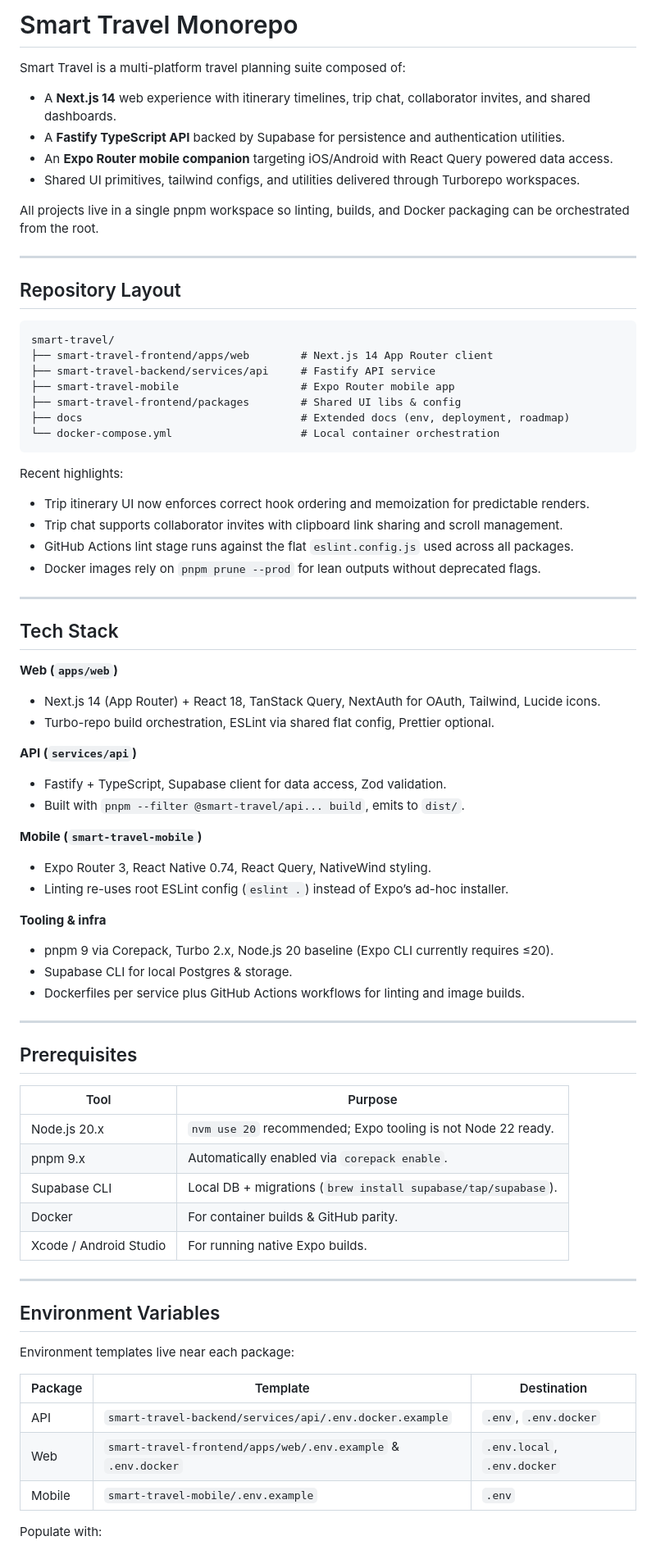
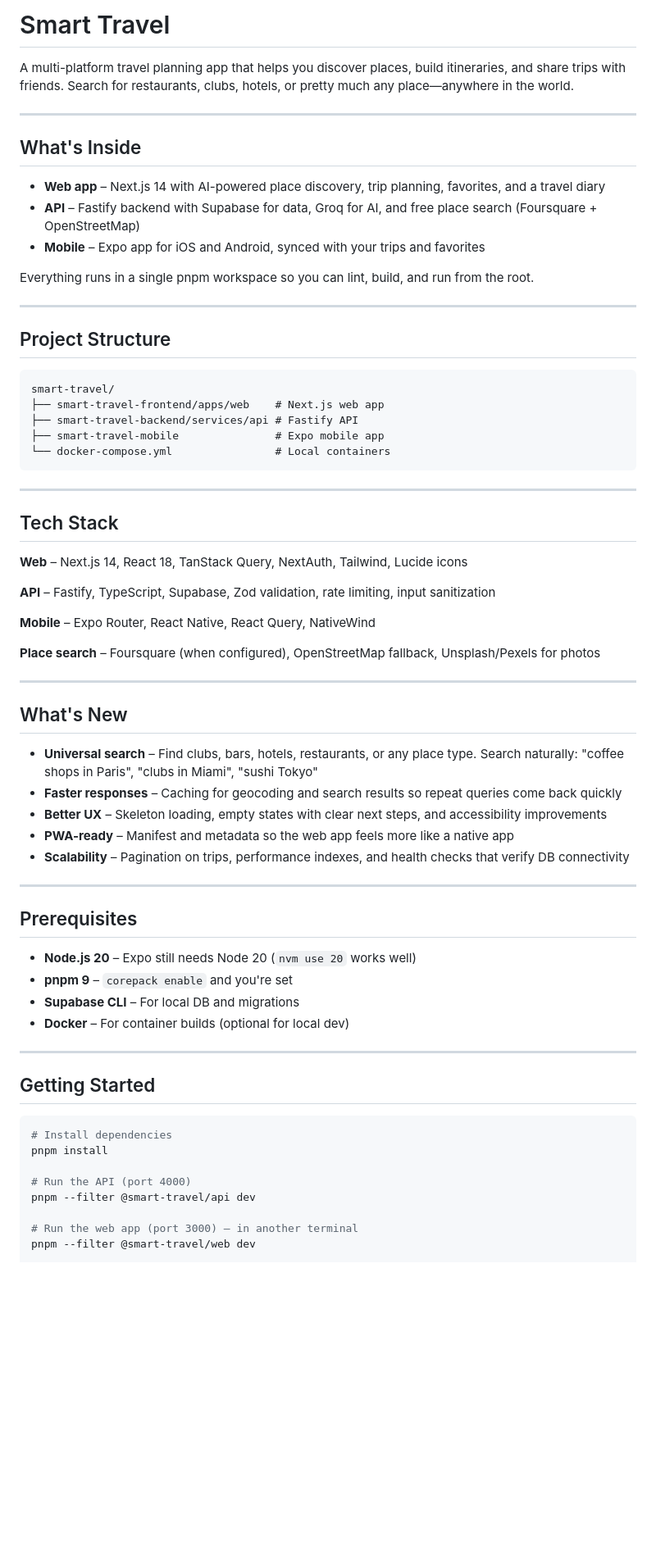
Before and after one commit to Trevorkaaya21/smart-travel, a Markdown page: README.md, the part around one of its changes. Shown at 82% size. GitHub-like rendering; blank space fills up the shorter version.

Commit message:
docs: update README with recent changes, human tone, remove env references

````diff
--- a/README.md
+++ b/README.md
@@ -1,83 +1,71 @@
-# Smart Travel Monorepo
+# Smart Travel
 
-Smart Travel is a multi-platform travel planning suite composed of:
-
-- A **Next.js 14** web experience with itinerary timelines, trip chat, collaborator invites, and shared dashboards.
-- A **Fastify TypeScript API** backed by Supabase for persistence and authentication utilities.
-- An **Expo Router mobile companion** targeting iOS/Android with React Query powered data access.
-- Shared UI primitives, tailwind configs, and utilities delivered through Turborepo workspaces.
-
-All projects live in a single pnpm workspace so linting, builds, and Docker packaging can be orchestrated from the root.
+A multi-platform travel planning app that helps you discover places, build itineraries, and share trips with friends. Search for restaurants, clubs, hotels, or pretty much any place—anywhere in the world.
 
 ---
 
-## Repository Layout
+## What's Inside
+
+- **Web app** – Next.js 14 with AI-powered place discovery, trip planning, favorites, and a travel diary
+- **API** – Fastify backend with Supabase for data, Groq for AI, and free place search (Foursquare + OpenStreetMap)
+- **Mobile** – Expo app for iOS and Android, synced with your trips and favorites
+
+Everything runs in a single pnpm workspace so you can lint, build, and run from the root.
+
+---
+
+## Project Structure
 
 ```
 smart-travel/
-├── smart-travel-frontend/apps/web        # Next.js 14 App Router client
-├── smart-travel-backend/services/api     # Fastify API service
-├── smart-travel-mobile                   # Expo Router mobile app
-├── smart-travel-frontend/packages        # Shared UI libs & config
-├── docs                                  # Extended docs (env, deployment, roadmap)
-└── docker-compose.yml                    # Local container orchestration
+├── smart-travel-frontend/apps/web    # Next.js web app
+├── smart-travel-backend/services/api # Fastify API
+├── smart-travel-mobile               # Expo mobile app
+└── docker-compose.yml                # Local containers
 ```
-
-Recent highlights:
-
-- Trip itinerary UI now enforces correct hook ordering and memoization for predictable renders.
-- Trip chat supports collaborator invites with clipboard link sharing and scroll management.
-- GitHub Actions lint stage runs against the flat `eslint.config.js` used across all packages.
-- Docker images rely on `pnpm prune --prod` for lean outputs without deprecated flags.
 
 ---
 
 ## Tech Stack
 
-**Web (`apps/web`)**
+**Web** – Next.js 14, React 18, TanStack Query, NextAuth, Tailwind, Lucide icons
 
-- Next.js 14 (App Router) + React 18, TanStack Query, NextAuth for OAuth, Tailwind, Lucide icons.
-- Turbo-repo build orchestration, ESLint via shared flat config, Prettier optional.
+**API** – Fastify, TypeScript, Supabase, Zod validation, rate limiting, input sanitization
 
-**API (`services/api`)**
+**Mobile** – Expo Router, React Native, React Query, NativeWind
 
-- Fastify + TypeScript, Supabase client for data access, Zod validation.
-- Built with `pnpm --filter @smart-travel/api... build`, emits to `dist/`.
+**Place search** – Foursquare (when configured), OpenStreetMap fallback, Unsplash/Pexels for photos
 
-**Mobile (`smart-travel-mobile`)**
+---
 
-- Expo Router 3, React Native 0.74, React Query, NativeWind styling.
-- Linting re-uses root ESLint config (`eslint .`) instead of Expo’s ad-hoc installer.
+## What's New
 
-**Tooling & infra**
-
-- pnpm 9 via Corepack, Turbo 2.x, Node.js 20 baseline (Expo CLI currently requires ≤20).
-- Supabase CLI for local Postgres & storage.
-- Dockerfiles per service plus GitHub Actions workflows for linting and image builds.
+- **Universal search** – Find clubs, bars, hotels, restaurants, or any place type. Search naturally: "coffee shops in Paris", "clubs in Miami", "sushi Tokyo"
+- **Faster responses** – Caching for geocoding and search results so repeat queries come back quickly
+- **Better UX** – Skeleton loading, empty states with clear next steps, and accessibility improvements
+- **PWA-ready** – Manifest and metadata so the web app feels more like a native app
+- **Scalability** – Pagination on trips, performance indexes, and health checks that verify DB connectivity
 
 ---
 
 ## Prerequisites
 
-| Tool                   | Purpose                                                       |
-| ---------------------- | ------------------------------------------------------------- |
-| Node.js 20.x           | `nvm use 20` recommended; Expo tooling is not Node 22 ready.  |
-| pnpm 9.x               | Automatically enabled via `corepack enable`.                  |
-| Supabase CLI           | Local DB + migrations (`brew install supabase/tap/supabase`). |
-| Docker                 | For container builds & GitHub parity.                         |
-| Xcode / Android Studio | For running native Expo builds.                               |
+- **Node.js 20** – Expo still needs Node 20 (`nvm use 20` works well)
+- **pnpm 9** – `corepack enable` and you're set
+- **Supabase CLI** – For local DB and migrations
+- **Docker** – For container builds (optional for local dev)
 
 ---
 
-## Environment Variables
+## Getting Started
 
-Environment templates live near each package:
+```bash
+# Install dependencies
+pnpm install
 
-| Package | Template                                                      | Destination                 |
-| ------- | ------------------------------------------------------------- | --------------------------- |
-| API     | `smart-travel-backend/services/api/.env.docker.example`       | `.env`, `.env.docker`       |
-| Web     | `smart-travel-frontend/apps/web/.env.example` & `.env.docker` | `.env.local`, `.env.docker` |
-| Mobile  | `smart-travel-mobile/.env.example`                            | `.env`                      |
+# Run the API (port 4000)
+pnpm --filter @smart-travel/api dev
 
-Populate with:
+# Run the web app (port 3000) – in another terminal
+pnpm --filter @smart-travel/web dev
 
````
Also changed, not shown: other parts of README.md (+32 -60 lines).
